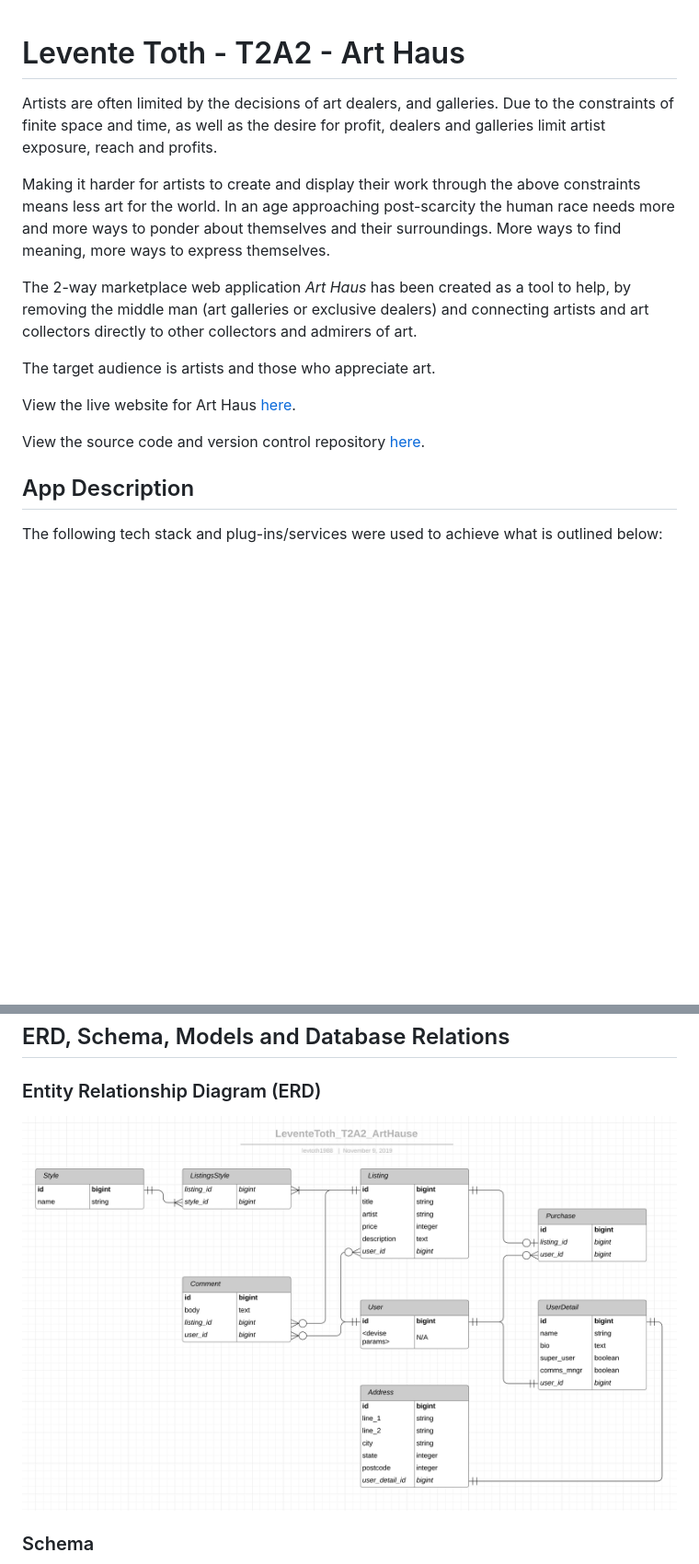
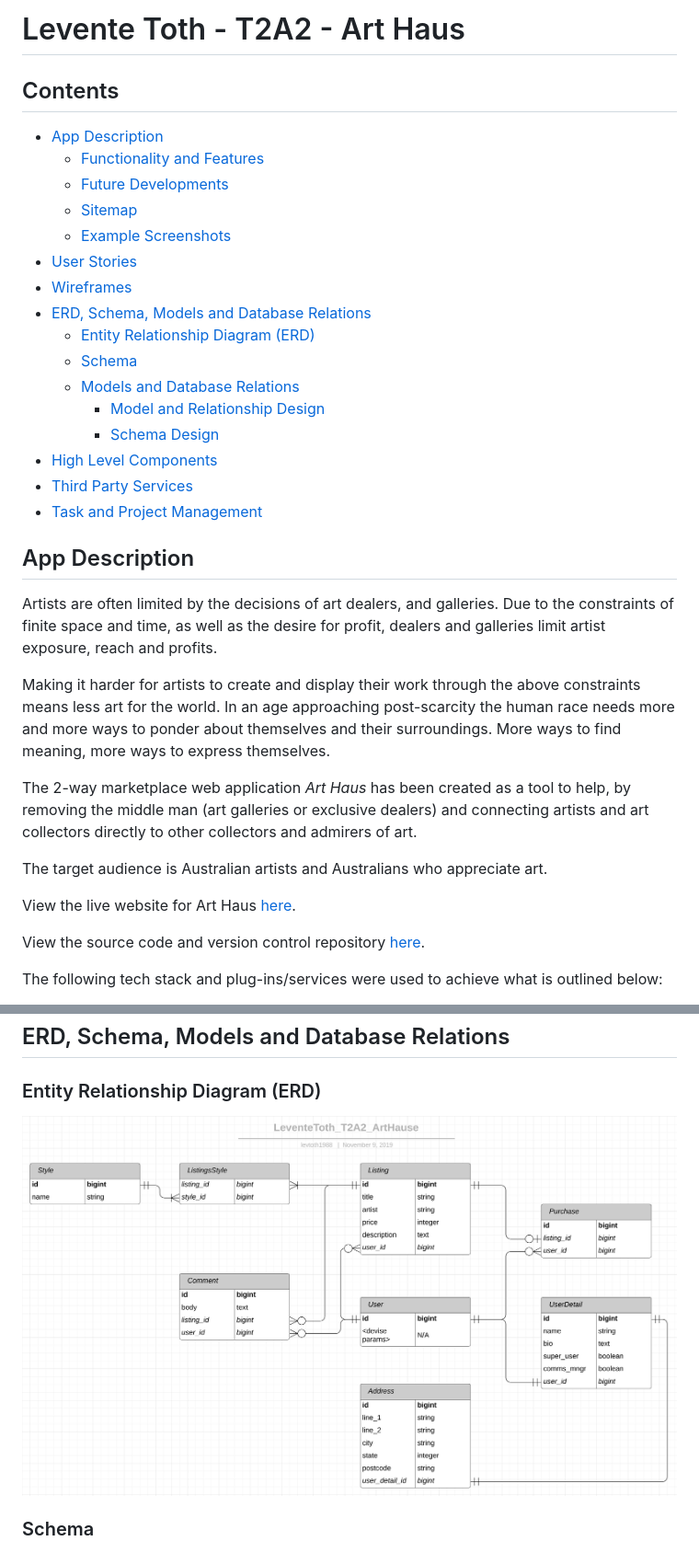
Before and after one commit to LevPewPew/art-market, a Markdown page: README.md, 2 parts joined by grey strips. Shown: that part at 92% size. Drawn GitHub-style; pictures changed too: docs/T2A2-ERD.png; blank space fills up the shorter version.

Commit message:
completed readme except for screenshots of website. will fill those in when styling is completed

```diff
--- a/README.md
+++ b/README.md
@@ -1,8 +1,25 @@
-<TODO contents page>
+# Levente Toth - T2A2 - Art Haus
 
+## Contents
 
+- [App Description](#app-description)
+  - [Functionality and Features](#functionality-and-features)
+  - [Future Developments](#future-developments)
+  - [Sitemap](#sitemap)
+  - [Example Screenshots](#example-screenshots)
+- [User Stories](#user-stories)
+- [Wireframes](#wireframes)
+- [ERD, Schema, Models and Database Relations](#erd-schema-models-and-database-relations)
+  - [Entity Relationship Diagram (ERD)](#entity-relationship-diagram-erd)
+  - [Schema](#schema)
+  - [Models and Database Relations](#models-and-database-relations)
+    - [Model and Relationship Design](#model-and-relationship-design)
+    - [Schema Design](#schema-design)
+- [High Level Components](#high-level-components)
+- [Third Party Services](#third-party-services)
+- [Task and Project Management](#task-and-project-management)
 
-# Levente Toth - T2A2 - Art Haus
+## App Description
 
 Artists are often limited by the decisions of art dealers, and galleries. Due to the constraints of finite space and time, as well as the desire for profit, dealers and galleries limit artist exposure, reach and profits.
 
@@ -10,13 +27,11 @@ Making it harder for artists to create and display their work through the above
 
 The 2-way marketplace web application *Art Haus* has been created as a tool to help, by removing the middle man (art galleries or exclusive dealers) and connecting artists and art collectors directly to other collectors and admirers of art.
 
-The target audience is artists and those who appreciate art.
+The target audience is Australian artists and Australians who appreciate art.
 
 View the live website for Art Haus [here](https://enigmatic-mountain-10943.herokuapp.com/).
 
 View the source code and version control repository [here](https://github.com/LevPewPew/art-market).
-
-## App Description
 
 The following tech stack and plug-ins/services were used to achieve what is outlined below:
 
```
Also changed, not shown: other parts of README.md (+36 -20 lines), docs/T2A2-trello-3.png (added).
